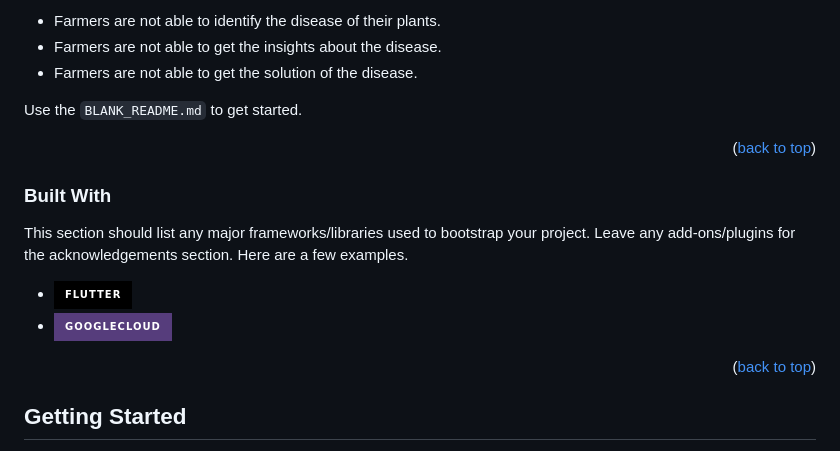
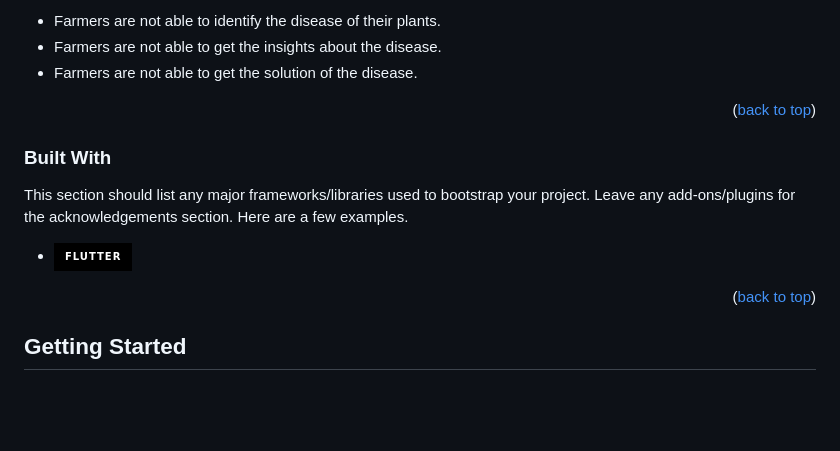
Before and after one commit to gopalkumr/farmhelp, a Markdown page: README.md, the part around the change. GitHub-like rendering; badges without logos; blank space fills up the shorter version.

```diff
--- a/README.md
+++ b/README.md
@@ -95,7 +95,6 @@ Why this project?
 * Farmers are not able to get the solution of the disease.
 
 
-Use the `BLANK_README.md` to get started.
 
 <p align="right">(<a href="#readme-top">back to top</a>)</p>
 
@@ -106,7 +105,6 @@ Use the `BLANK_README.md` to get started.
 This section should list any major frameworks/libraries used to bootstrap your project. Leave any add-ons/plugins for the acknowledgements section. Here are a few examples.
 
 * [![flutter][flutter]][flutter]
-* [![gcp][gcp]][gcp]
 
 
 
```
